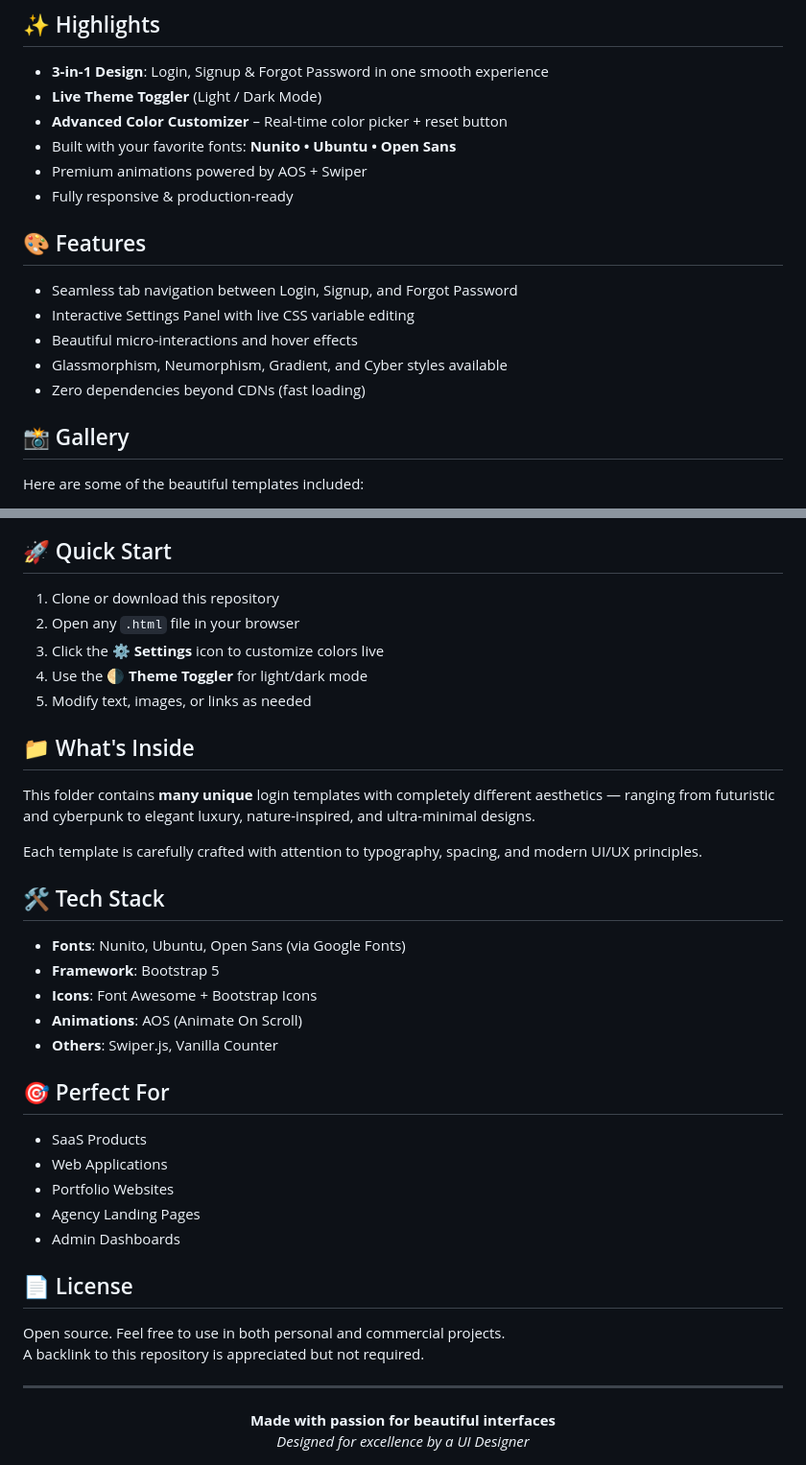
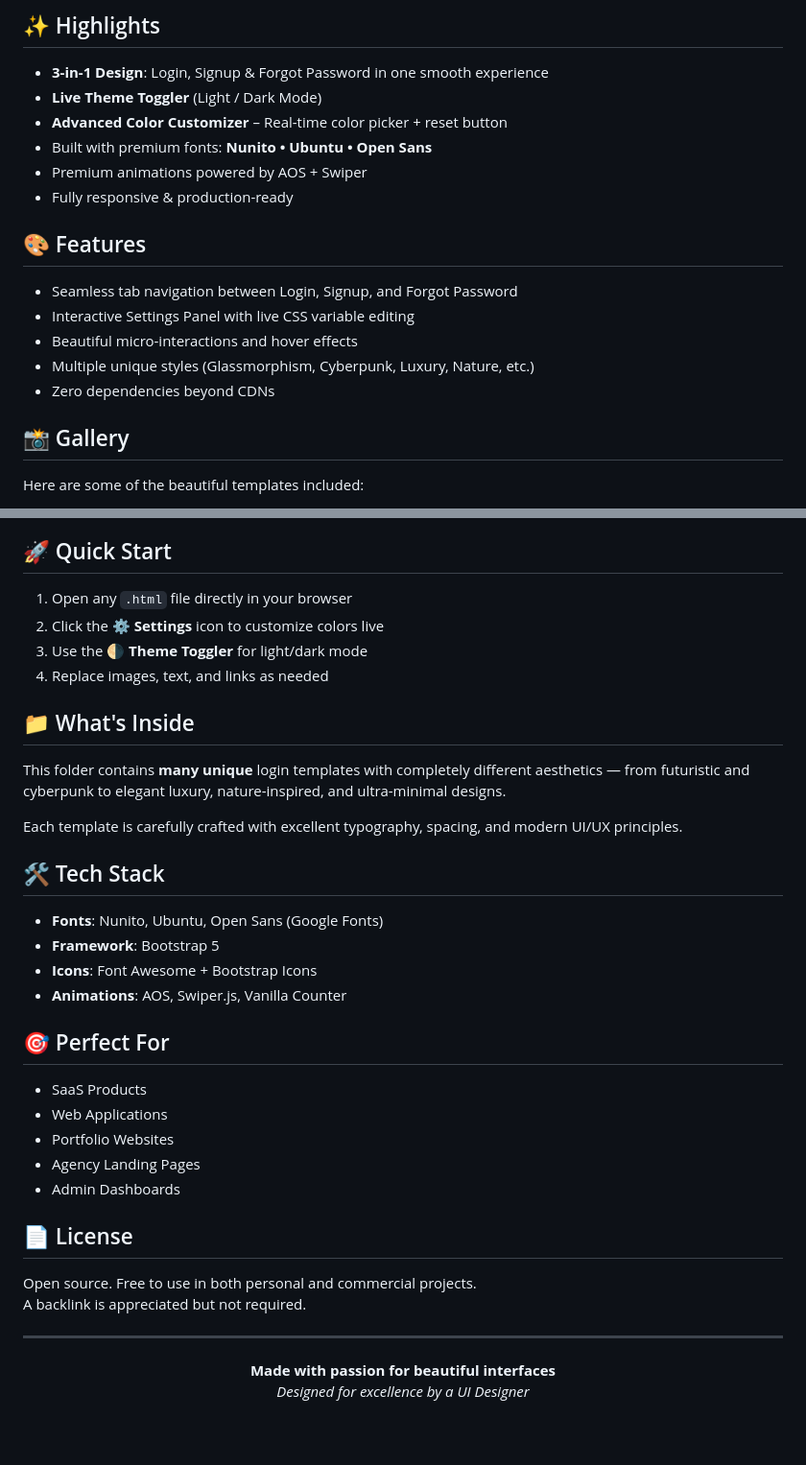
Before and after one commit to PMM016/WebUI-Showcase, a Markdown page: login/README.md, 2 parts joined by grey strips. Shown at 96% size. Rendered like a GitHub page; blank space fills up the shorter version.

```diff
--- a/login/README.md
+++ b/login/README.md
@@ -20,7 +20,7 @@
 - **3-in-1 Design**: Login, Signup & Forgot Password in one smooth experience
 - **Live Theme Toggler** (Light / Dark Mode)
 - **Advanced Color Customizer** – Real-time color picker + reset button
-- Built with your favorite fonts: **Nunito • Ubuntu • Open Sans**
+- Built with premium fonts: **Nunito • Ubuntu • Open Sans**
 - Premium animations powered by AOS + Swiper
 - Fully responsive & production-ready
 
@@ -29,8 +29,8 @@
 - Seamless tab navigation between Login, Signup, and Forgot Password
 - Interactive Settings Panel with live CSS variable editing
 - Beautiful micro-interactions and hover effects
-- Glassmorphism, Neumorphism, Gradient, and Cyber styles available
-- Zero dependencies beyond CDNs (fast loading)
+- Multiple unique styles (Glassmorphism, Cyberpunk, Luxury, Nature, etc.)
+- Zero dependencies beyond CDNs
 
 ## 📸 Gallery
 
@@ -57,25 +73,23 @@ Here are some of the beautiful templates included:
 
 ## 🚀 Quick Start
 
-1. Clone or download this repository
-2. Open any `.html` file in your browser
-3. Click the **⚙️ Settings** icon to customize colors live
-4. Use the **🌗 Theme Toggler** for light/dark mode
-5. Modify text, images, or links as needed
+1. Open any `.html` file directly in your browser
+2. Click the **⚙️ Settings** icon to customize colors live
+3. Use the **🌗 Theme Toggler** for light/dark mode
+4. Replace images, text, and links as needed
 
 ## 📁 What's Inside
 
-This folder contains **many unique** login templates with completely different aesthetics — ranging from futuristic and cyberpunk to elegant luxury, nature-inspired, and ultra-minimal designs.
+This folder contains **many unique** login templates with completely different aesthetics — from futuristic and cyberpunk to elegant luxury, nature-inspired, and ultra-minimal designs.
 
-Each template is carefully crafted with attention to typography, spacing, and modern UI/UX principles.
+Each template is carefully crafted with excellent typography, spacing, and modern UI/UX principles.
 
 ## 🛠️ Tech Stack
 
-- **Fonts**: Nunito, Ubuntu, Open Sans (via Google Fonts)
+- **Fonts**: Nunito, Ubuntu, Open Sans (Google Fonts)
 - **Framework**: Bootstrap 5
 - **Icons**: Font Awesome + Bootstrap Icons
-- **Animations**: AOS (Animate On Scroll)
-- **Others**: Swiper.js, Vanilla Counter
+- **Animations**: AOS, Swiper.js, Vanilla Counter
 
 ## 🎯 Perfect For
 
@@ -87,8 +101,8 @@ Each template is carefully crafted with attention to typography, spacing, and mo
 
 ## 📄 License
 
-Open source. Feel free to use in both personal and commercial projects.
-A backlink to this repository is appreciated but not required.
+Open source. Free to use in both personal and commercial projects.
+A backlink is appreciated but not required.
 
 ---
 
@@ -96,12 +110,3 @@ A backlink to this repository is appreciated but not required.
   <strong>Made with passion for beautiful interfaces</strong><br>
   <i>Designed for excellence by a UI Designer</i>
 </div>
-<style>
-  .gal-con {
-    display: flex;
-    padding: 10px;
-    justify-content: center;
-    align-items: center;
-    flex-direction: column;
-  }
-</style>
```
Also changed, not shown: other parts of login/README.md (+27 -11 lines).
